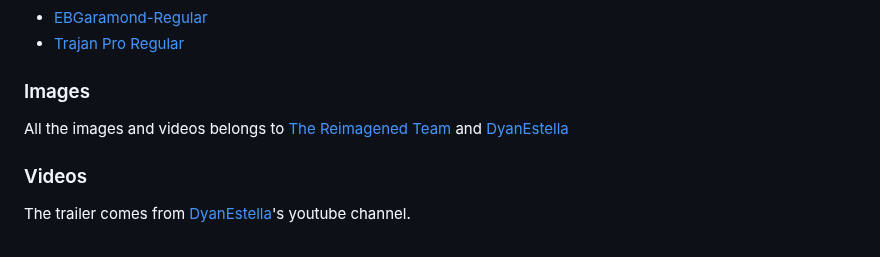
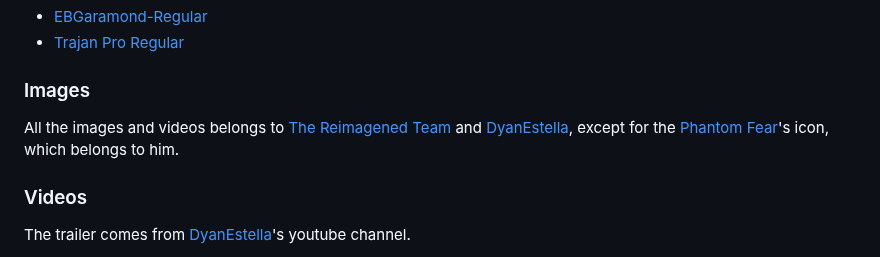
Before and after one commit to MiguelAngelAvilaRosas1DAW/CRBV, a Markdown page: README.md, the part around the change. Drawn GitHub-style.

```diff
--- a/README.md
+++ b/README.md
@@ -77,7 +77,7 @@ and modifying it to suit my preferences, adding events, changing images, etc.</p
 </ul>
 
 <h3>Images</h3>
-<p>All the images and videos belongs to <a href="https://twitter.com/FCReimagined" target="_blank">The Reimagened Team</a> and <a href="https://www.youtube.com/@DyanEstella" target="_blank">DyanEstella</a></p>
+<p>All the images and videos belongs to <a href="https://twitter.com/FCReimagined" target="_blank">The Reimagened Team</a> and <a href="https://www.youtube.com/@DyanEstella" target="_blank">DyanEstella</a>, except for the <a href="https://www.youtube.com/@PhantomFearYT" target="_blank">Phantom Fear</a>'s icon, which belongs to him.</p>
 
 <h3>Videos</h3>
 <p>The trailer comes from <a href="https://www.youtube.com/@DyanEstella" target="_blank">DyanEstella</a>'s youtube channel.</p>
```
